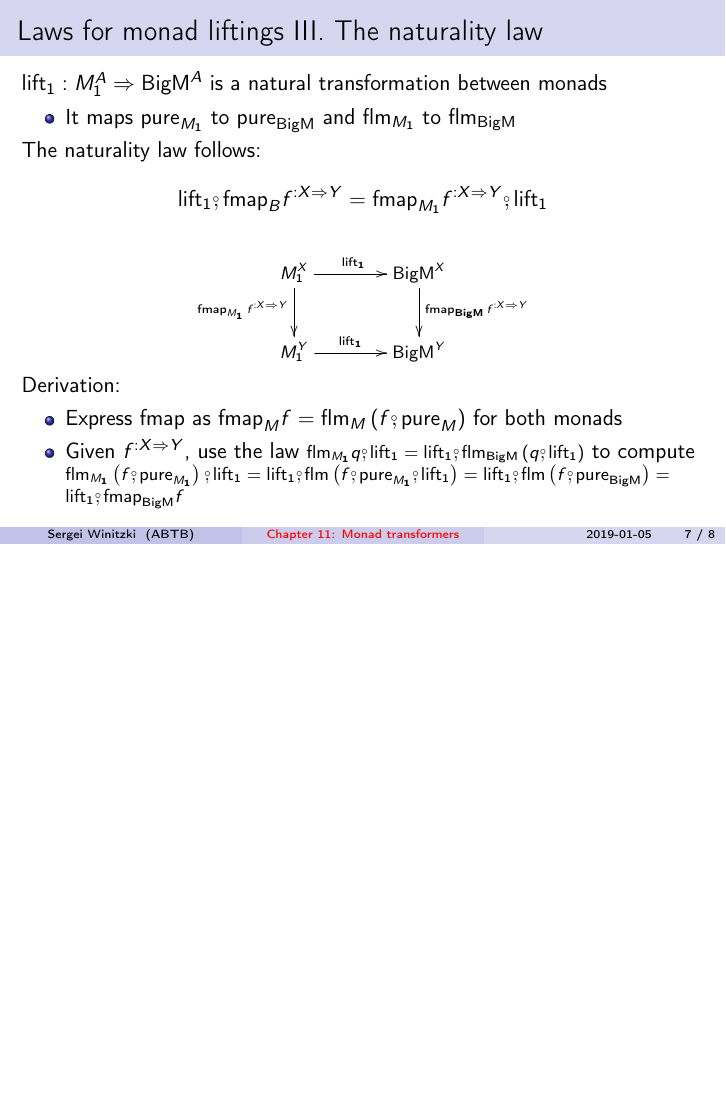
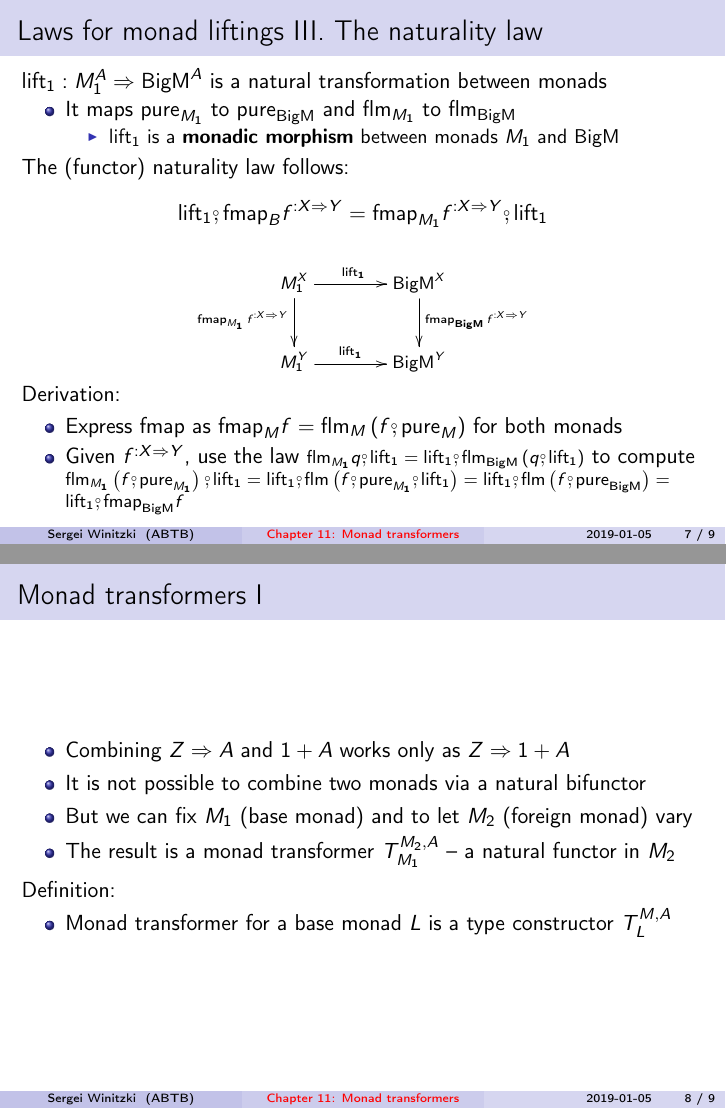
Before and after one commit to winitzki/talks, LaTeX slides (ftt-fp/11-monad-transformers.tex): page 7 of 8 before the commit and pages 7 and 8 of 9 after it, the two joined at a grey line, the shorter picture padded with empty space. The pictures show the PDF file ftt-fp/11-monad-transformers.pdf that the author committed with the source.

Commit message:
begin slide 7

```diff
--- a/ftt-fp/11-monad-transformers.tex
+++ b/ftt-fp/11-monad-transformers.tex
@@ -405,8 +407,12 @@ transformation between monads
 \begin{itemize}
 \item It maps $\text{pure}_{M_{1}}$ to $\text{pure}_{\text{BigM}}$ and
 $\text{flm}_{M_{1}}$ to $\text{flm}_{\text{BigM}}$
+\begin{itemize}
+\item $\text{lift}_{1}$ is a \textbf{monadic morphism} between monads $M_{1}$
+and $\text{BigM}$
 \end{itemize}
-The naturality law follows:
+\end{itemize}
+The (functor) naturality law follows:
 \[
 \text{lift}_{1}\bef\text{fmap}_{B}f^{:X\Rightarrow Y}=\text{fmap}_{M_{1}}f^{:X\Rightarrow Y}\bef\text{lift}_{1}
 \]
@@ -425,6 +431,22 @@ to compute {\footnotesize{}$\text{flm}_{M_{1}}\left(f\bef\text{pure}_{M_{1}}\rig
 \end{itemize}
 \end{frame}
 
+\begin{frame}{Monad transformers I}
+
+\begin{itemize}
+\item Combining $Z\Rightarrow A$ and $1+A$ works only as $Z\Rightarrow1+A$
+\item It is not possible to combine two monads via a natural bifunctor
+\item But we can fix $M_{1}$ (base monad) and to let $M_{2}$ (foreign
+monad) vary
+\item The result is a monad transformer $T_{M_{1}}^{M_{2},A}$ -- a natural
+functor in $M_{2}$
+\end{itemize}
+Definition:
+\begin{itemize}
+\item Monad transformer for a base monad $L$ is a type constructor $T_{L}^{M,A}$
+\end{itemize}
+\end{frame}
+
 \begin{frame}{Exercises}
 \begin{enumerate}
 \item {\small{}Show that the method }\texttt{\textcolor{blue}{\footnotesize{}pure}}{\small{}$:A\Rightarrow M^{A}$
```
Also changed, not shown: ftt-fp/11-monad-transformers.pdf, ftt-fp/11-monad-transformers.tex (4 more changed lines), 1 other file.
